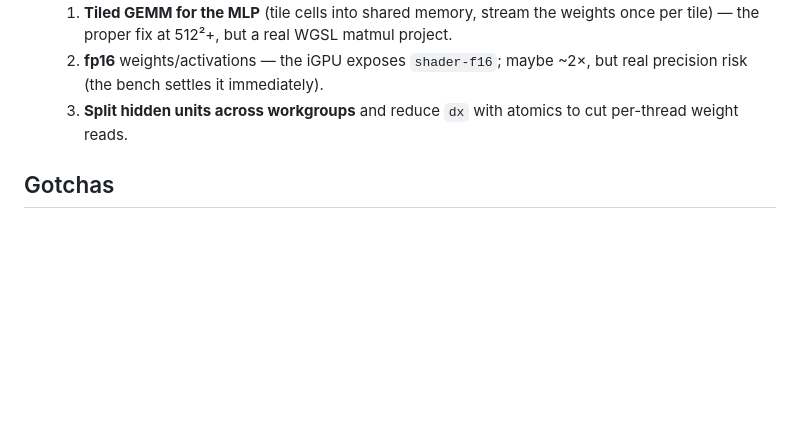
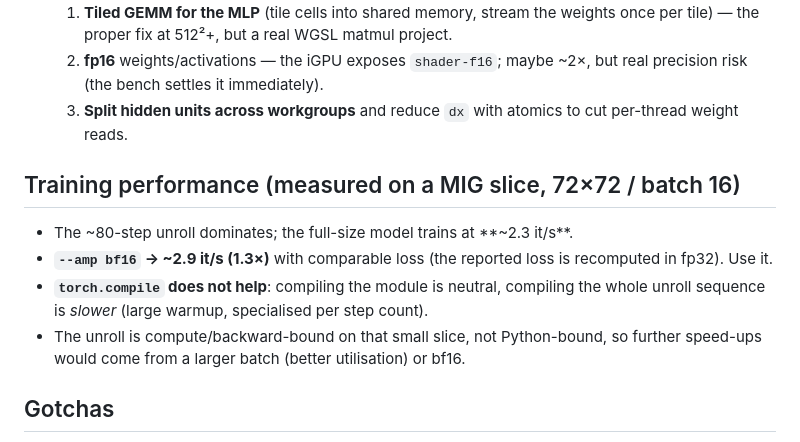
Before and after one commit to smufa/nca, a Markdown page: AGENTS.md, the part around the change. Drawn GitHub-style; blank space fills up the shorter version.

Commit message:
docs: training perf findings (bf16 1.3x, torch.compile no help)

```diff
--- a/AGENTS.md
+++ b/AGENTS.md
@@ -134,6 +134,16 @@ Findings so far (Intel UHD 620):
   3. **Split hidden units across workgroups** and reduce `dx` with atomics to cut
      per-thread weight reads.
 
+## Training performance (measured on a MIG slice, 72×72 / batch 16)
+
+- The ~80-step unroll dominates; the full-size model trains at **~2.3 it/s**.
+- **`--amp bf16` → ~2.9 it/s (1.3×)** with comparable loss (the reported loss is
+  recomputed in fp32). Use it.
+- **`torch.compile` does not help**: compiling the module is neutral, compiling
+  the whole unroll sequence is *slower* (large warmup, specialised per step count).
+- The unroll is compute/backward-bound on that small slice, not Python-bound, so
+  further speed-ups would come from a larger batch (better utilisation) or bf16.
+
 ## Gotchas
 
 - **NixOS + Vulkan (for `scripts/shader_bench.py`)**: the loader/ICDs aren't on
```
